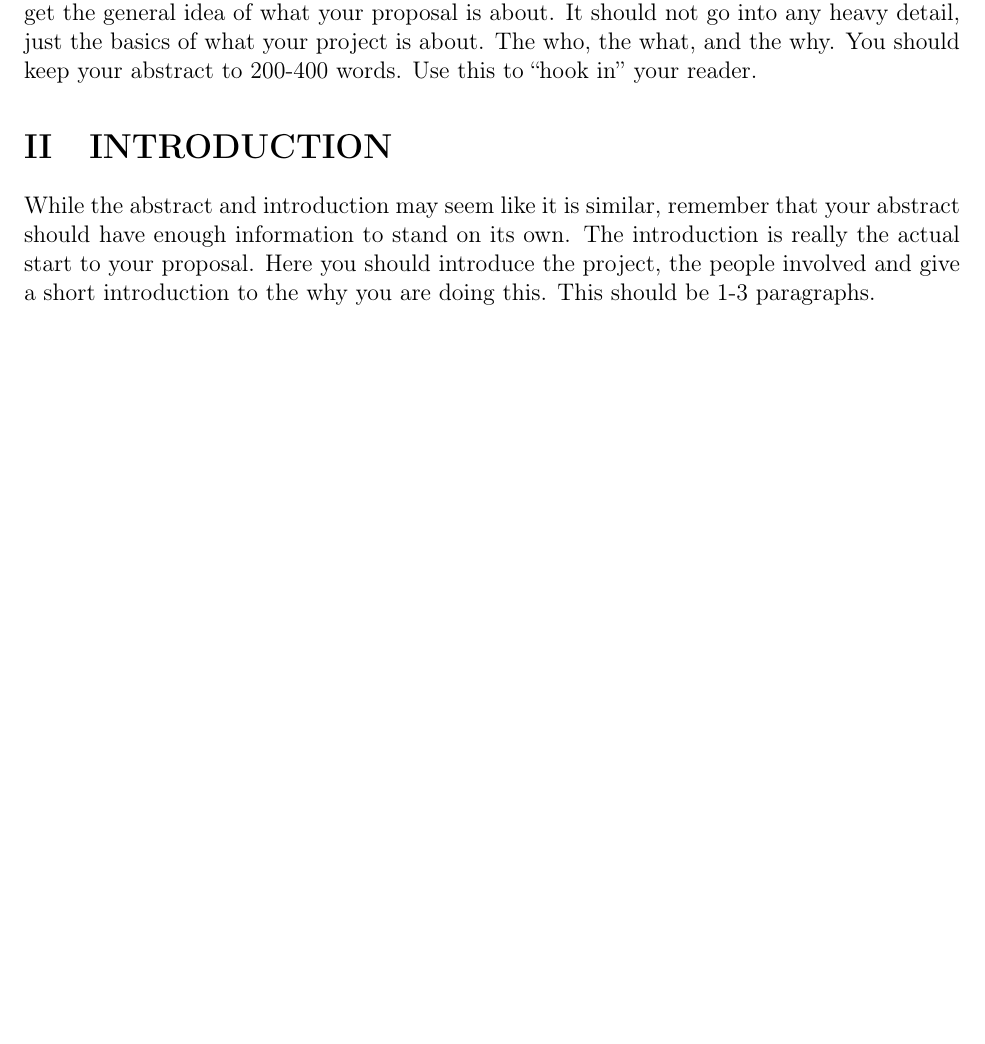
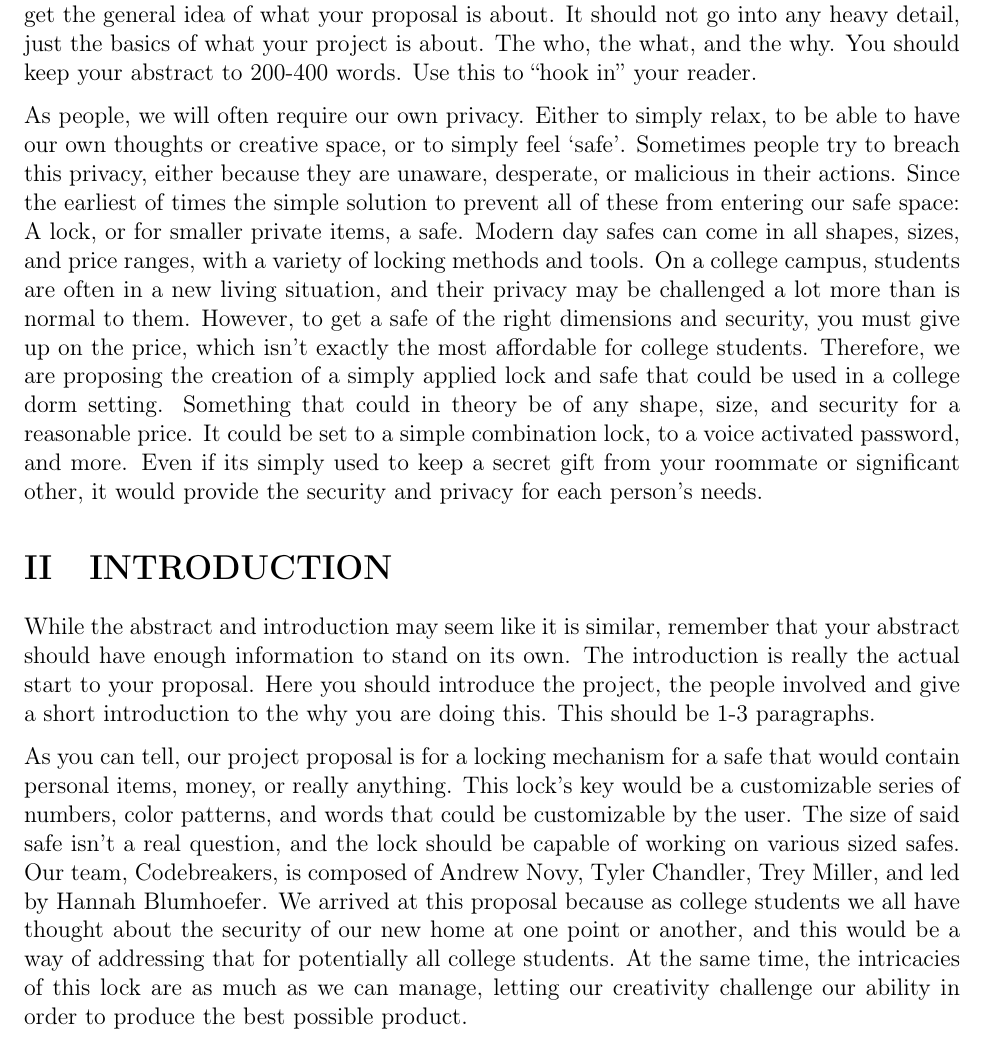
Before and after one commit to tmill0073/Proposal, a LaTeX document (main.tex): part of page 3 of 8, cut so that both start at the same text, the shorter picture padded with empty space. Compiled offline with pdfLaTeX.

Commit message:
Adding Abstract/Intro
Trying to copy/paste into github to apply changes

```diff
--- a/main.tex
+++ b/main.tex
@@ -151,8 +151,14 @@
 \section{ABSTRACT}
 The abstract is a summary of your proposal. In general, your abstract should have enough information so that if I was to copy and paste your abstract into a web site, people would get the general idea of what your proposal is about. It should not go into any heavy detail, just the basics of what your project is about. The who, the what, and the why. You should keep your abstract to 200-400 words. Use this to ``hook in'' your reader.
 
+As people, we will often require our own privacy. Either to simply relax, to be able to have our own thoughts or creative space, or to simply feel ‘safe’. Sometimes people try to breach this privacy, either because they are unaware, desperate, or malicious in their actions. Since the earliest of times the simple solution to prevent all of these from entering our safe space: A lock, or for smaller private items, a safe. Modern day safes can come in all shapes, sizes, and price ranges, with a variety of locking methods and tools. On a college campus, students are often in a new living situation, and their privacy may be challenged a lot more than is normal to them. However, to get a safe of the right dimensions and security, you must give up on the price, which isn’t exactly the most affordable for college students. Therefore, we are proposing the creation of a simply applied lock and safe that could be used in a college dorm setting. Something that could in theory be of any shape, size, and security for a reasonable price. It could be set to a simple combination lock, to a voice activated password, and more. Even if its simply used to keep a secret gift from your roommate or significant other, it would provide the security and privacy for each person’s needs.
+
 \section{INTRODUCTION}
 While the abstract and introduction may seem like it is similar, remember that your abstract should have enough information to stand on its own. The introduction is really the actual start to your proposal. Here you should introduce the project, the people involved and give a short introduction to the why you are doing this. This should be 1-3 paragraphs.
+
+As you can tell, our project proposal is for a locking mechanism for a safe that would contain personal items, money, or really anything. This lock’s key would be a customizable series of numbers, color patterns, and words that could be customizable by the user. The size of said safe isn’t a real question, and the lock should be capable of working on various sized safes.
+Our team, Codebreakers, is composed of Andrew Novy, Tyler Chandler, Trey Miller, and led by Hannah Blumhoefer. We arrived at this proposal because as college students we all have thought about the security of our new home at one point or another, and this would be a way of addressing that for potentially all college students. At the same time, the intricacies of this lock are as much as we can manage, letting our creativity challenge our ability in order to produce the best possible product.
+
 
 \section{FEATURES}
 Your Features section must include a listing of at least three key features that makes your project unique. Each item needs to be backed up with a description of what it will do and why. A listing of just three items is not enough, you need to describe what those features are and why your group feels they are needed. For that reason your features should have a paragraph for each key item that describes what that key feature is. A key feature should be something that is significant to your project. For example, a key feature an autopilot system is the ability to be able to set an altitude and the autopilot will automatically set the airspeed. That is a significant feature that has a large impact on that system.
```
